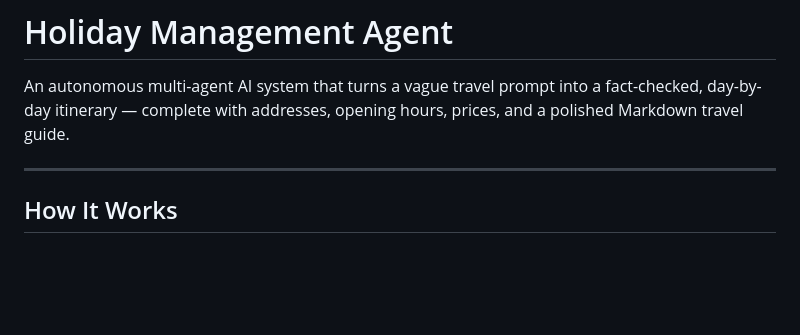
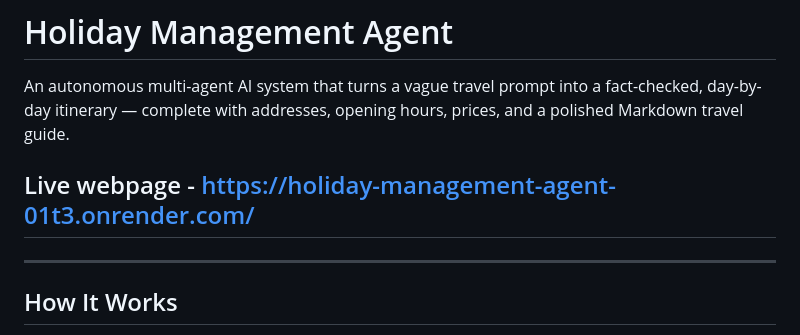
Before and after one commit to DarsiniLakshmiah/Holiday-Management-Agent, a Markdown page: README.md, the part around the change. Rendered like a GitHub page; blank space fills up the shorter version.

```diff
--- a/README.md
+++ b/README.md
@@ -2,6 +2,7 @@
 
 An autonomous multi-agent AI system that turns a vague travel prompt into a fact-checked, day-by-day itinerary — complete with addresses, opening hours, prices, and a polished Markdown travel guide.
 
+## Live webpage - https://holiday-management-agent-01t3.onrender.com/
 ---
 
 ## How It Works
```
